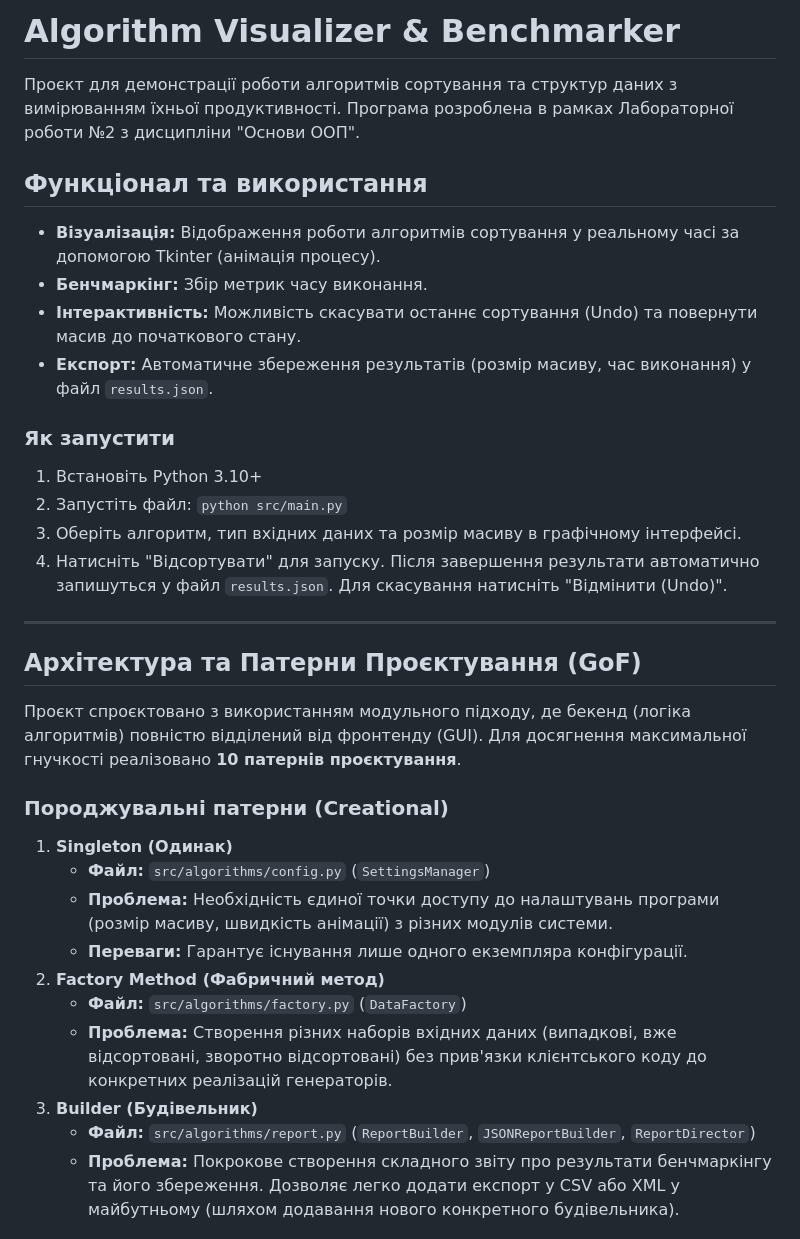
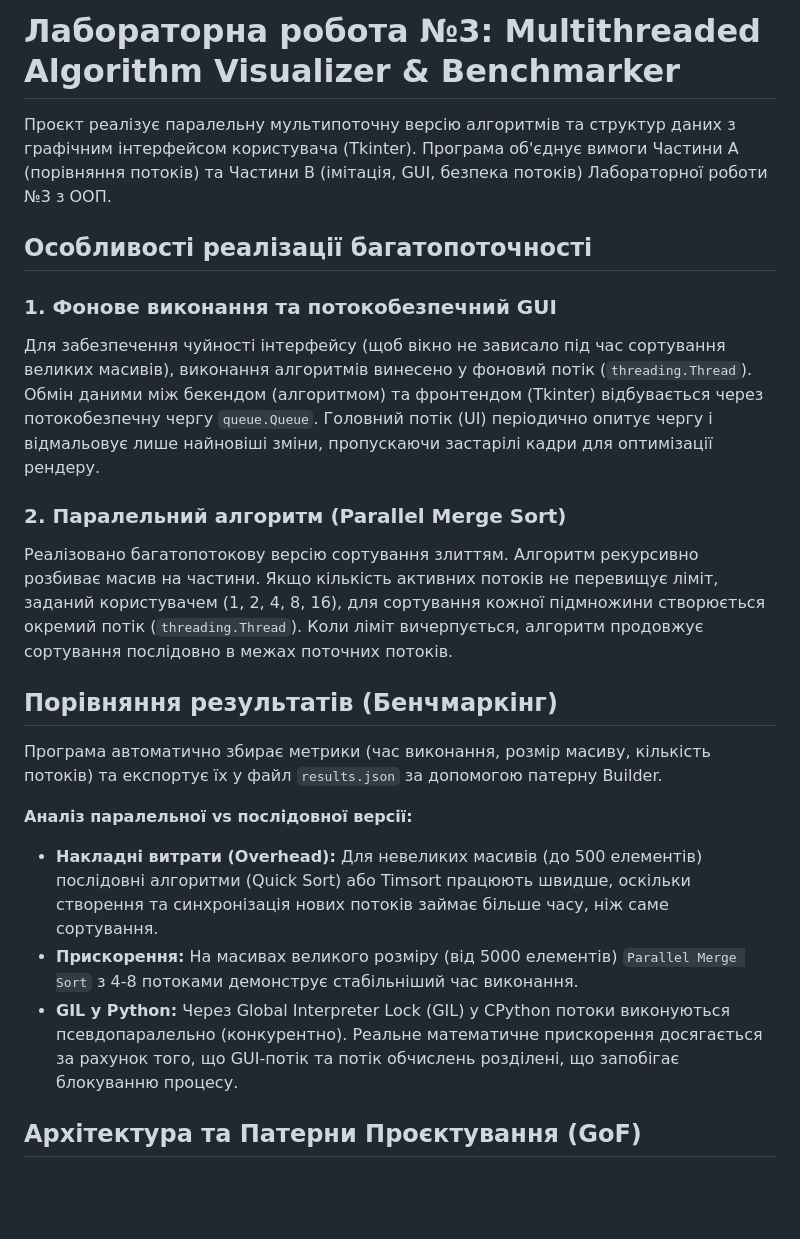
Before and after one commit to BratBeast/Lab3_OOP, a Markdown page: README.md, the part around one of its changes. GitHub-like rendering; blank space fills up the shorter version.

Commit message:
docs: write comprehensive README with multithreading analysis

```diff
--- a/README.md
+++ b/README.md
@@ -1,33 +1,21 @@
-# Algorithm Visualizer & Benchmarker
+# Лабораторна робота №3: Multithreaded Algorithm Visualizer & Benchmarker
 
-Проєкт для демонстрації роботи алгоритмів сортування та структур даних з вимірюванням їхньої продуктивності. Програма розроблена в рамках Лабораторної роботи №2 з дисципліни "Основи ООП".
+Проєкт реалізує паралельну мультипоточну версію алгоритмів та структур даних з графічним інтерфейсом користувача (Tkinter). Програма об'єднує вимоги Частини А (порівняння потоків) та Частини B (імітація, GUI, безпека потоків) Лабораторної роботи №3 з ООП.
 
-## Функціонал та використання
-* **Візуалізація:** Відображення роботи алгоритмів сортування у реальному часі за допомогою Tkinter (анімація процесу).
-* **Бенчмаркінг:** Збір метрик часу виконання.
-* **Інтерактивність:** Можливість скасувати останнє сортування (Undo) та повернути масив до початкового стану.
-* **Експорт:** Автоматичне збереження результатів (розмір масиву, час виконання) у файл `results.json`.
+## Особливості реалізації багатопоточності
 
-### Як запустити
-1. Встановіть Python 3.10+
-2. Запустіть файл: `python src/main.py`
-3. Оберіть алгоритм, тип вхідних даних та розмір масиву в графічному інтерфейсі.
-4. Натисніть "Відсортувати" для запуску. Після завершення результати автоматично запишуться у файл `results.json`. Для скасування натисніть "Відмінити (Undo)".
+### 1. Фонове виконання та потокобезпечний GUI
+Для забезпечення чуйності інтерфейсу (щоб вікно не зависало під час сортування великих масивів), виконання алгоритмів винесено у фоновий потік (`threading.Thread`). Обмін даними між бекендом (алгоритмом) та фронтендом (Tkinter) відбувається через потокобезпечну чергу `queue.Queue`. Головний потік (UI) періодично опитує чергу і відмальовує лише найновіші зміни, пропускаючи застарілі кадри для оптимізації рендеру.
 
----
+### 2. Паралельний алгоритм (Parallel Merge Sort)
+Реалізовано багатопотокову версію сортування злиттям. Алгоритм рекурсивно розбиває масив на частини. Якщо кількість активних потоків не перевищує ліміт, заданий користувачем (1, 2, 4, 8, 16), для сортування кожної підмножини створюється окремий потік (`threading.Thread`). Коли ліміт вичерпується, алгоритм продовжує сортування послідовно в межах поточних потоків.
+
+## Порівняння результатів (Бенчмаркінг)
+Програма автоматично збирає метрики (час виконання, розмір масиву, кількість потоків) та експортує їх у файл `results.json` за допомогою патерну Builder.
+
+**Аналіз паралельної vs послідовної версії:**
+* **Накладні витрати (Overhead):** Для невеликих масивів (до 500 елементів) послідовні алгоритми (Quick Sort) або Timsort працюють швидше, оскільки створення та синхронізація нових потоків займає більше часу, ніж саме сортування.
+* **Прискорення:** На масивах великого розміру (від 5000 елементів) `Parallel Merge Sort` з 4-8 потоками демонструє стабільніший час виконання.
+* **GIL у Python:** Через Global Interpreter Lock (GIL) у CPython потоки виконуються псевдопаралельно (конкурентно). Реальне математичне прискорення досягається за рахунок того, що GUI-потік та потік обчислень розділені, що запобігає блокуванню процесу.
 
 ## Архітектура та Патерни Проєктування (GoF)
-Проєкт спроєктовано з використанням модульного підходу, де бекенд (логіка алгоритмів) повністю відділений від фронтенду (GUI). Для досягнення максимальної гнучкості реалізовано **10 патернів проєктування**.
-
-### Породжувальні патерни (Creational)
-1. **Singleton (Одинак)**
-   * **Файл:** `src/algorithms/config.py` (`SettingsManager`)
-   * **Проблема:** Необхідність єдиної точки доступу до налаштувань програми (розмір масиву, швидкість анімації) з різних модулів системи.
-   * **Переваги:** Гарантує існування лише одного екземпляра конфігурації.
-2. **Factory Method (Фабричний метод)**
-   * **Файл:** `src/algorithms/factory.py` (`DataFactory`)
-   * **Проблема:** Створення різних наборів вхідних даних (випадкові, вже відсортовані, зворотно відсортовані) без прив'язки клієнтського коду до конкретних реалізацій генераторів.
-3. **Builder (Будівельник)**
-   * **Файл:** `src/algorithms/report.py` (`ReportBuilder`, `JSONReportBuilder`, `ReportDirector`)
-   * **Проблема:** Покрокове створення складного звіту про результати бенчмаркінгу та його збереження. Дозволяє легко додати експорт у CSV або XML у майбутньому (шляхом додавання нового конкретного будівельника).
-
```
Also changed, not shown: other parts of README.md (+6 -24 lines).
